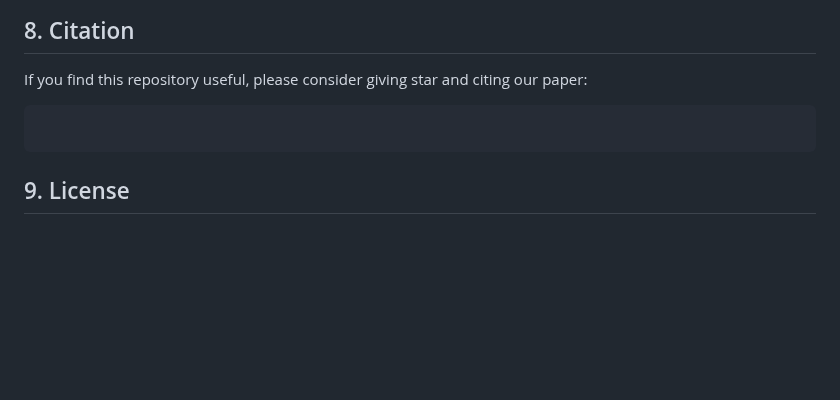
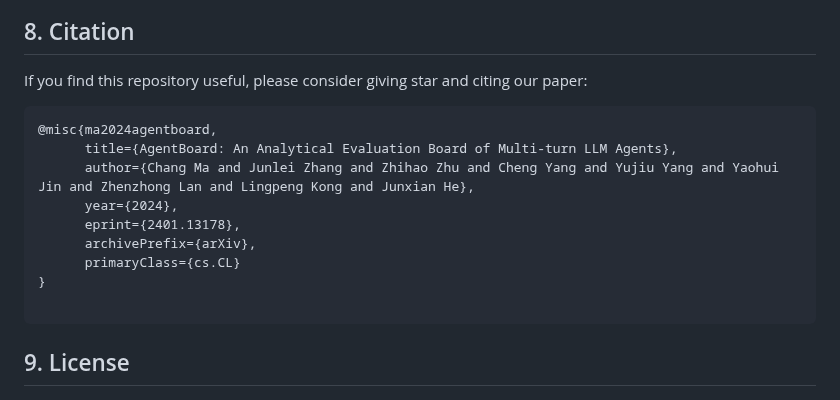
Before and after one commit to hkust-nlp/AgentBoard, a Markdown page: README.md, the part around the change. GitHub-like rendering; blank space fills up the shorter version.

````diff
--- a/README.md
+++ b/README.md
@@ -621,7 +621,15 @@ The general formula for estimating the total time is `4h * speed`. Here are some
 
 ## ️8. Citation
 If you find this repository useful, please consider giving star and citing our paper:
-```bibtex
+```
+@misc{ma2024agentboard,
+      title={AgentBoard: An Analytical Evaluation Board of Multi-turn LLM Agents},
+      author={Chang Ma and Junlei Zhang and Zhihao Zhu and Cheng Yang and Yujiu Yang and Yaohui Jin and Zhenzhong Lan and Lingpeng Kong and Junxian He},
+      year={2024},
+      eprint={2401.13178},
+      archivePrefix={arXiv},
+      primaryClass={cs.CL}
+}
 
 ```
 
````
